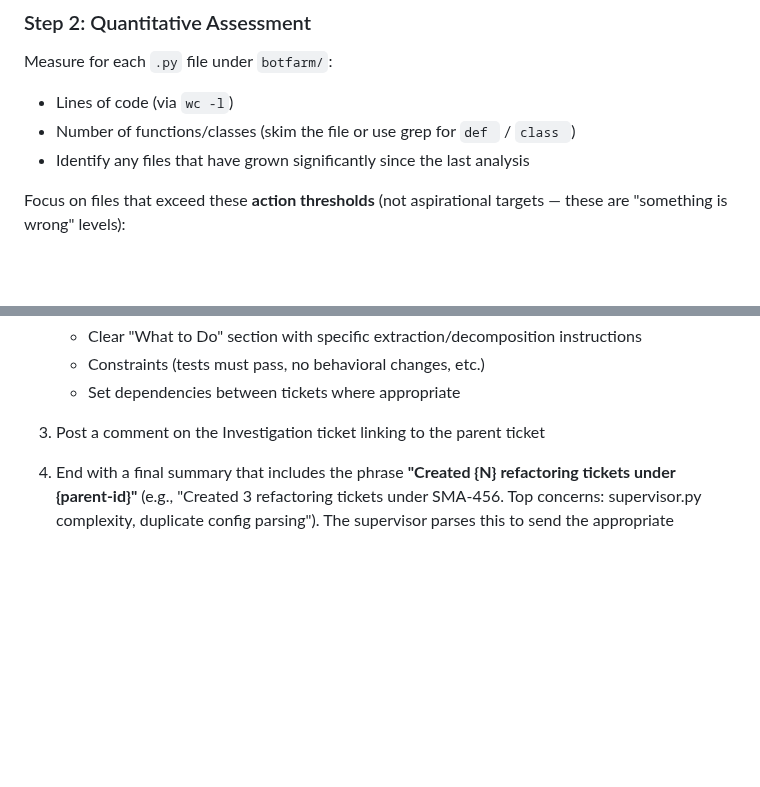
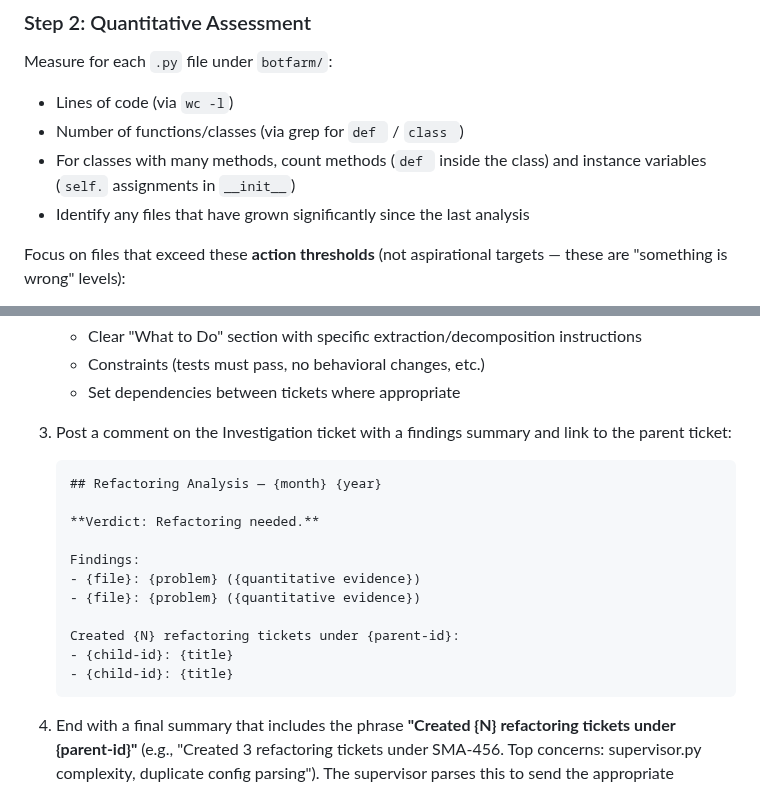
Before and after one commit to AlexDobrushskiy/botfarm, a Markdown page: docs/refactoring-analysis.md, 2 parts joined by grey strips. Rendered like a GitHub page; blank space fills up the shorter version.

Commit message:
Address review: add class measurement instructions, include findings in comment template
Co-Authored-By: Claude Opus 4.6 <noreply@anthropic.com>

````diff
--- a/docs/refactoring-analysis.md
+++ b/docs/refactoring-analysis.md
@@ -15,7 +15,8 @@ This document defines the procedure an agent follows when it picks up a refactor
 Measure for each `.py` file under `botfarm/`:
 
 - Lines of code (via `wc -l`)
-- Number of functions/classes (skim the file or use grep for `def ` / `class `)
+- Number of functions/classes (via grep for `def ` / `class `)
+- For classes with many methods, count methods (`def ` inside the class) and instance variables (`self.` assignments in `__init__`)
 - Identify any files that have grown significantly since the last analysis
 
 Focus on files that exceed these **action thresholds** (not aspirational targets — these are "something is wrong" levels):
@@ -87,7 +88,21 @@ When refactoring is warranted:
    - Constraints (tests must pass, no behavioral changes, etc.)
    - Set dependencies between tickets where appropriate
 
-3. Post a comment on the Investigation ticket linking to the parent ticket
+3. Post a comment on the Investigation ticket with a findings summary and link to the parent ticket:
+
+   ```
+   ## Refactoring Analysis — {month} {year}
+
+   **Verdict: Refactoring needed.**
+
+   Findings:
+   - {file}: {problem} ({quantitative evidence})
+   - {file}: {problem} ({quantitative evidence})
+
+   Created {N} refactoring tickets under {parent-id}:
+   - {child-id}: {title}
+   - {child-id}: {title}
+   ```
 4. End with a final summary that includes the phrase **"Created {N} refactoring tickets under {parent-id}"** (e.g., "Created 3 refactoring tickets under SMA-456. Top concerns: supervisor.py complexity, duplicate config parsing"). The supervisor parses this to send the appropriate notification automatically. Status transitions are handled by the supervisor — do not move the ticket manually.
 
 ## 4. What NOT to Flag
````
